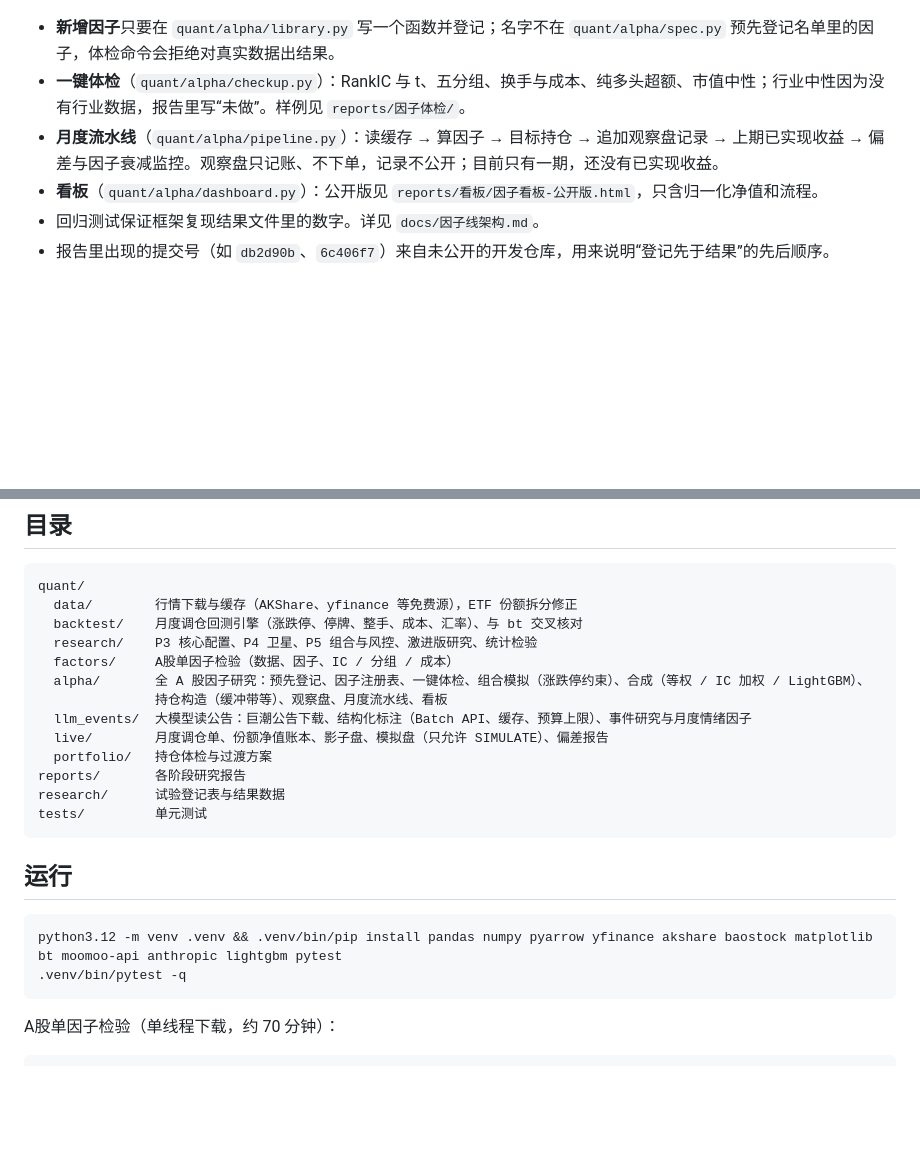
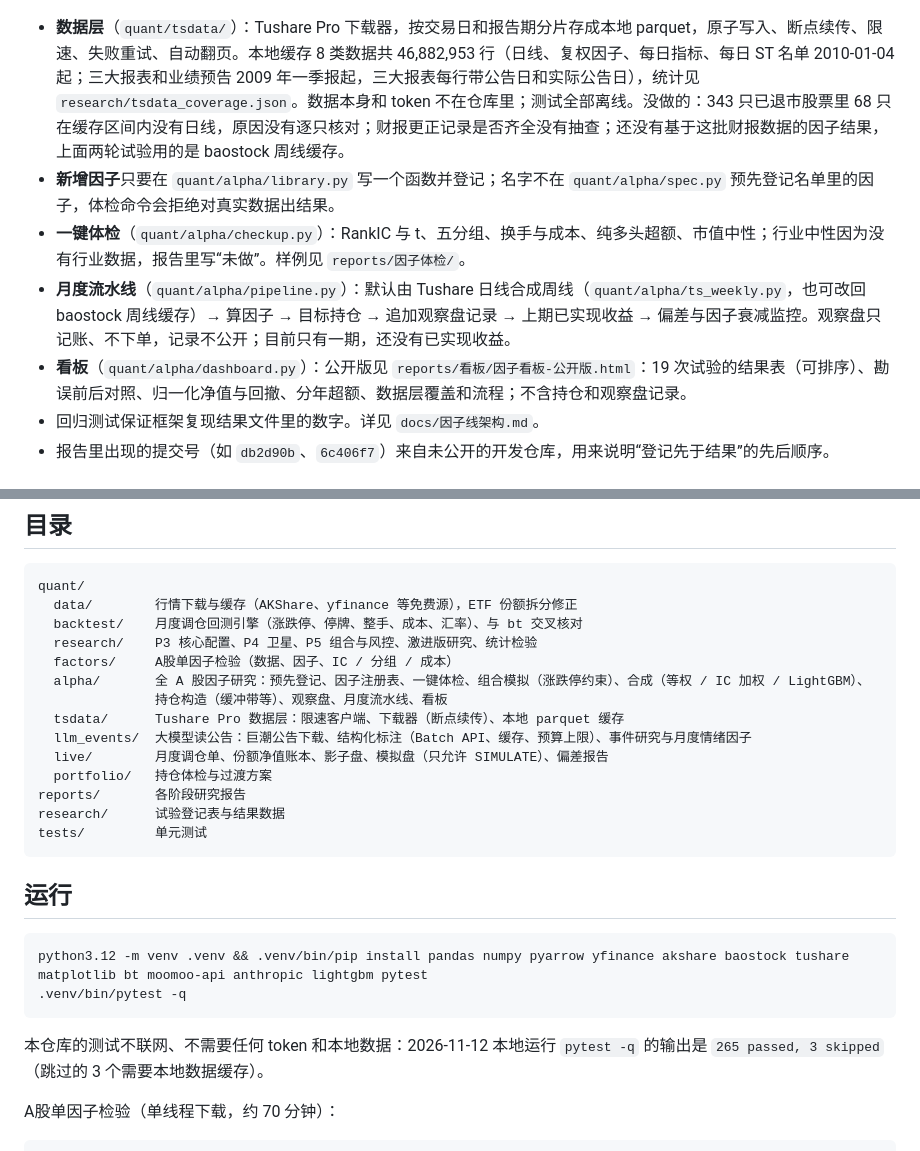
Before and after one commit to kennywu411-dev/quant-allocation-research, a Markdown page: README.md, 2 parts joined by grey strips. GitHub-like rendering; blank space fills up the shorter version.

````diff
--- a/README.md
+++ b/README.md
@@ -34,10 +38,11 @@ flowchart LR
     S -.门槛.-> D
 ```
 
+- **数据层**（`quant/tsdata/`）：Tushare Pro 下载器，按交易日和报告期分片存成本地 parquet，原子写入、断点续传、限速、失败重试、自动翻页。本地缓存 8 类数据共 46,882,953 行（日线、复权因子、每日指标、每日 ST 名单 2010-01-04 起；三大报表和业绩预告 2009 年一季报起，三大报表每行带公告日和实际公告日），统计见 `research/tsdata_coverage.json`。数据本身和 token 不在仓库里；测试全部离线。没做的：343 只已退市股票里 68 只在缓存区间内没有日线，原因没有逐只核对；财报更正记录是否齐全没有抽查；还没有基于这批财报数据的因子结果，上面两轮试验用的是 baostock 周线缓存。
 - **新增因子**只要在 `quant/alpha/library.py` 写一个函数并登记；名字不在 `quant/alpha/spec.py` 预先登记名单里的因子，体检命令会拒绝对真实数据出结果。
 - **一键体检**（`quant/alpha/checkup.py`）：RankIC 与 t、五分组、换手与成本、纯多头超额、市值中性；行业中性因为没有行业数据，报告里写“未做”。样例见 `reports/因子体检/`。
-- **月度流水线**（`quant/alpha/pipeline.py`）：读缓存 → 算因子 → 目标持仓 → 追加观察盘记录 → 上期已实现收益 → 偏差与因子衰减监控。观察盘只记账、不下单，记录不公开；目前只有一期，还没有已实现收益。
-- **看板**（`quant/alpha/dashboard.py`）：公开版见 `reports/看板/因子看板-公开版.html`，只含归一化净值和流程。
+- **月度流水线**（`quant/alpha/pipeline.py`）：默认由 Tushare 日线合成周线（`quant/alpha/ts_weekly.py`，也可改回 baostock 周线缓存）→ 算因子 → 目标持仓 → 追加观察盘记录 → 上期已实现收益 → 偏差与因子衰减监控。观察盘只记账、不下单，记录不公开；目前只有一期，还没有已实现收益。
+- **看板**（`quant/alpha/dashboard.py`）：公开版见 `reports/看板/因子看板-公开版.html`：19 次试验的结果表（可排序）、勘误前后对照、归一化净值与回撤、分年超额、数据层覆盖和流程；不含持仓和观察盘记录。
 - 回归测试保证框架复现结果文件里的数字。详见 `docs/因子线架构.md`。
 - 报告里出现的提交号（如 `db2d90b`、`6c406f7`）来自未公开的开发仓库，用来说明“登记先于结果”的先后顺序。
 
@@ -73,6 +78,7 @@ quant/
   factors/     A股单因子检验（数据、因子、IC / 分组 / 成本）
   alpha/       全 A 股因子研究：预先登记、因子注册表、一键体检、组合模拟（涨跌停约束）、合成（等权 / IC 加权 / LightGBM）、
                持仓构造（缓冲带等）、观察盘、月度流水线、看板
+  tsdata/      Tushare Pro 数据层：限速客户端、下载器（断点续传）、本地 parquet 缓存
   llm_events/  大模型读公告：巨潮公告下载、结构化标注（Batch API、缓存、预算上限）、事件研究与月度情绪因子
   live/        月度调仓单、份额净值账本、影子盘、模拟盘（只允许 SIMULATE）、偏差报告
   portfolio/   持仓体检与过渡方案
@@ -84,9 +90,11 @@ tests/         单元测试
 ## 运行
 
 ```bash
-python3.12 -m venv .venv && .venv/bin/pip install pandas numpy pyarrow yfinance akshare baostock matplotlib bt moomoo-api anthropic lightgbm pytest
+python3.12 -m venv .venv && .venv/bin/pip install pandas numpy pyarrow yfinance akshare baostock tushare matplotlib bt moomoo-api anthropic lightgbm pytest
 .venv/bin/pytest -q
 ```
+
+本仓库的测试不联网、不需要任何 token 和本地数据：2026-11-12 本地运行 `pytest -q` 的输出是 `265 passed, 3 skipped`（跳过的 3 个需要本地数据缓存）。
 
 A股单因子检验（单线程下载，约 70 分钟）：
 
````
Also changed, not shown: other parts of README.md (+16 -2 lines), docs/因子线架构.md (+5 -5 lines), docs/img/dashboard.png (added), 17 other files.
